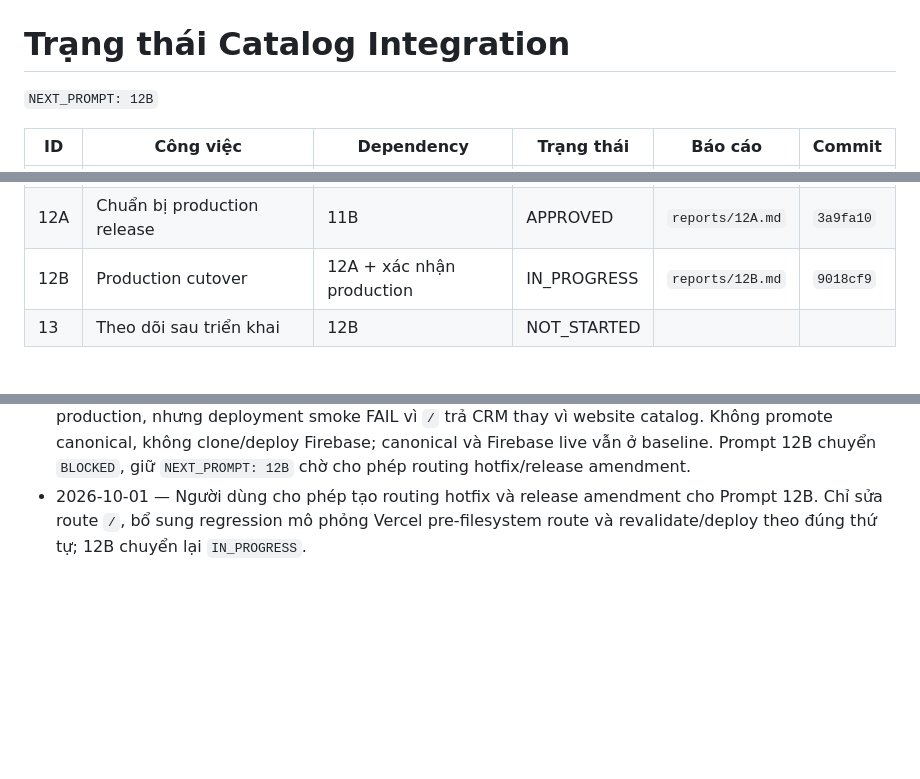
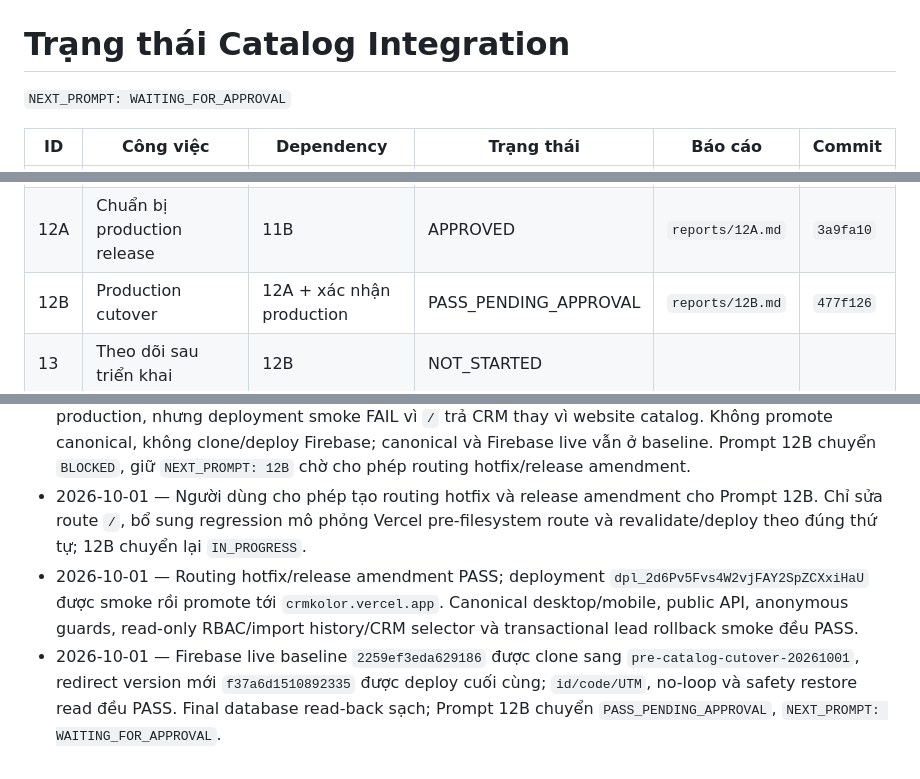
Before and after one commit to hoathienbang87-beep/CRM-KOLORCERAMIC, a Markdown page: docs/catalog-integration-runbook/STATUS.md, 3 parts joined by grey strips. Drawn GitHub-style; blank space fills up the shorter version.

Commit message:
docs(catalog): complete prompt 12b production cutover

```diff
--- a/docs/catalog-integration-runbook/STATUS.md
+++ b/docs/catalog-integration-runbook/STATUS.md
@@ -1,6 +1,6 @@
 # Trạng thái Catalog Integration
 
-`NEXT_PROMPT: 12B`
+`NEXT_PROMPT: WAITING_FOR_APPROVAL`
 
 | ID | Công việc | Dependency | Trạng thái | Báo cáo | Commit |
 |---|---|---|---|---|---|
@@ -24,7 +24,7 @@
 | 11A | Kiểm thử tự động staging | 09, 10 | APPROVED | `reports/11A.md` | `5daa00c` |
 | 11B | Kiểm thử UI staging | 11A | APPROVED | `reports/11B.md` | `a7f0069` |
 | 12A | Chuẩn bị production release | 11B | APPROVED | `reports/12A.md` | `3a9fa10` |
-| 12B | Production cutover | 12A + xác nhận production | IN_PROGRESS | `reports/12B.md` | `9018cf9` |
+| 12B | Production cutover | 12A + xác nhận production | PASS_PENDING_APPROVAL | `reports/12B.md` | `477f126` |
 | 13 | Theo dõi sau triển khai | 12B | NOT_STARTED | | |
 
 ## Lịch sử phê duyệt
@@ -137,3 +137,5 @@
 - 2026-10-01 — Người dùng duyệt đúng batch; approval/apply/read-back/idempotency PASS. Batch `APPLIED`, tạo 48 Product mới, 75 Product baseline byte-identical và audit before/after đầy đủ.
 - 2026-10-01 — Vercel deployment mới `dpl_DZnztwRTSuPm6U32LN1SsiJFhrwA` `READY` và dùng đúng Supabase production, nhưng deployment smoke FAIL vì `/` trả CRM thay vì website catalog. Không promote canonical, không clone/deploy Firebase; canonical và Firebase live vẫn ở baseline. Prompt 12B chuyển `BLOCKED`, giữ `NEXT_PROMPT: 12B` chờ cho phép routing hotfix/release amendment.
 - 2026-10-01 — Người dùng cho phép tạo routing hotfix và release amendment cho Prompt 12B. Chỉ sửa route `/`, bổ sung regression mô phỏng Vercel pre-filesystem route và revalidate/deploy theo đúng thứ tự; 12B chuyển lại `IN_PROGRESS`.
+- 2026-10-01 — Routing hotfix/release amendment PASS; deployment `dpl_2d6Pv5Fvs4W2vjFAY2SpZCXxiHaU` được smoke rồi promote tới `crmkolor.vercel.app`. Canonical desktop/mobile, public API, anonymous guards, read-only RBAC/import history/CRM selector và transactional lead rollback smoke đều PASS.
+- 2026-10-01 — Firebase live baseline `2259ef3eda629186` được clone sang `pre-catalog-cutover-20261001`, redirect version mới `f37a6d1510892335` được deploy cuối cùng; `id/code/UTM`, no-loop và safety restore read đều PASS. Final database read-back sạch; Prompt 12B chuyển `PASS_PENDING_APPROVAL`, `NEXT_PROMPT: WAITING_FOR_APPROVAL`.
```
Also changed, not shown: 1 other file.
